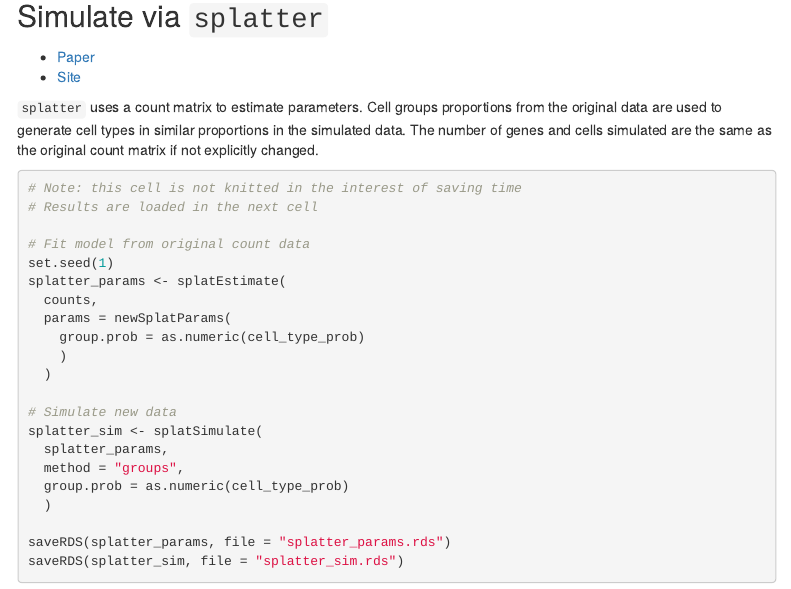
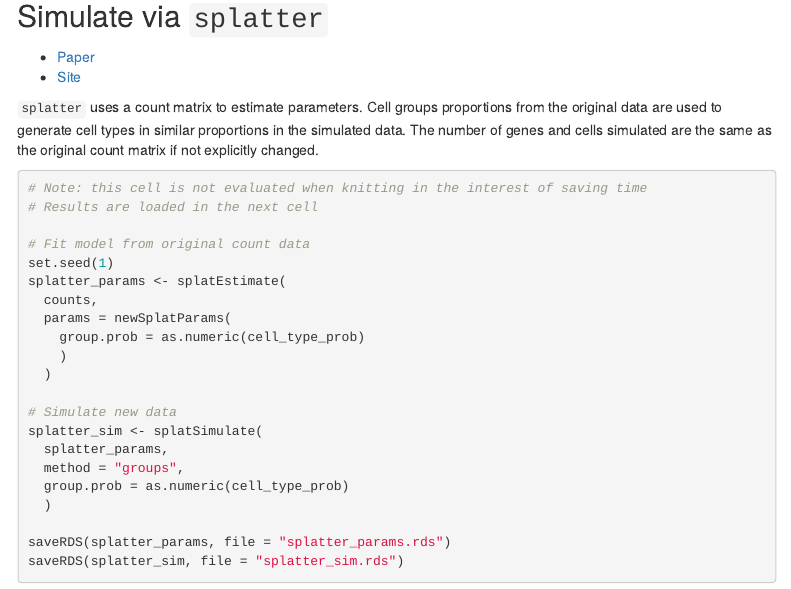
Before and after one commit to jwhastings/scProject, an R Markdown document (simulation/scRNAseq_simulation_comparison.Rmd): the page in a window 1100 px wide, from 1420 px down. Rendered offline with R 4.5, knitr and Pandoc, with nearby package versions; some code elsewhere in the file could not run offline; menus at the side of the page are left out.

Commit message:
Update comment wording

````diff
--- a/simulation/scRNAseq_simulation_comparison.Rmd
+++ b/simulation/scRNAseq_simulation_comparison.Rmd
@@ -66,7 +66,7 @@ cell_types
 `splatter` uses a count matrix to estimate parameters. Cell groups proportions from the original data are used to generate cell types in similar proportions in the simulated data. The number of genes and cells simulated are the same as the original count matrix if not explicitly changed.
 
 ```{r splatter_simulation, eval = FALSE}
-# Note: this cell is not knitted in the interest of saving time
+# Note: this cell is not evaluated when knitting in the interest of saving time
 # Results are loaded in the next cell
 
 # Fit model from original count data
````
Also changed, not shown: simulation/scRNAseq_simulation_comparison.Rmd (2 more changed lines).
